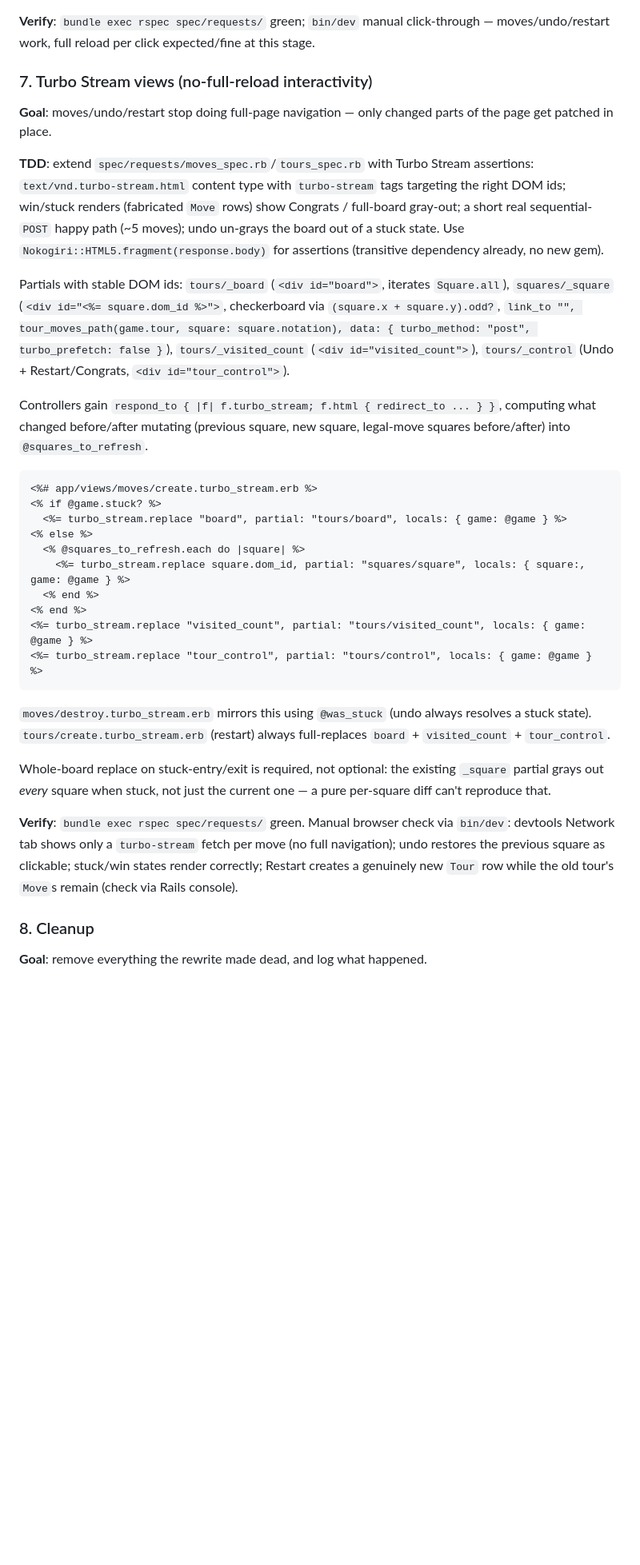
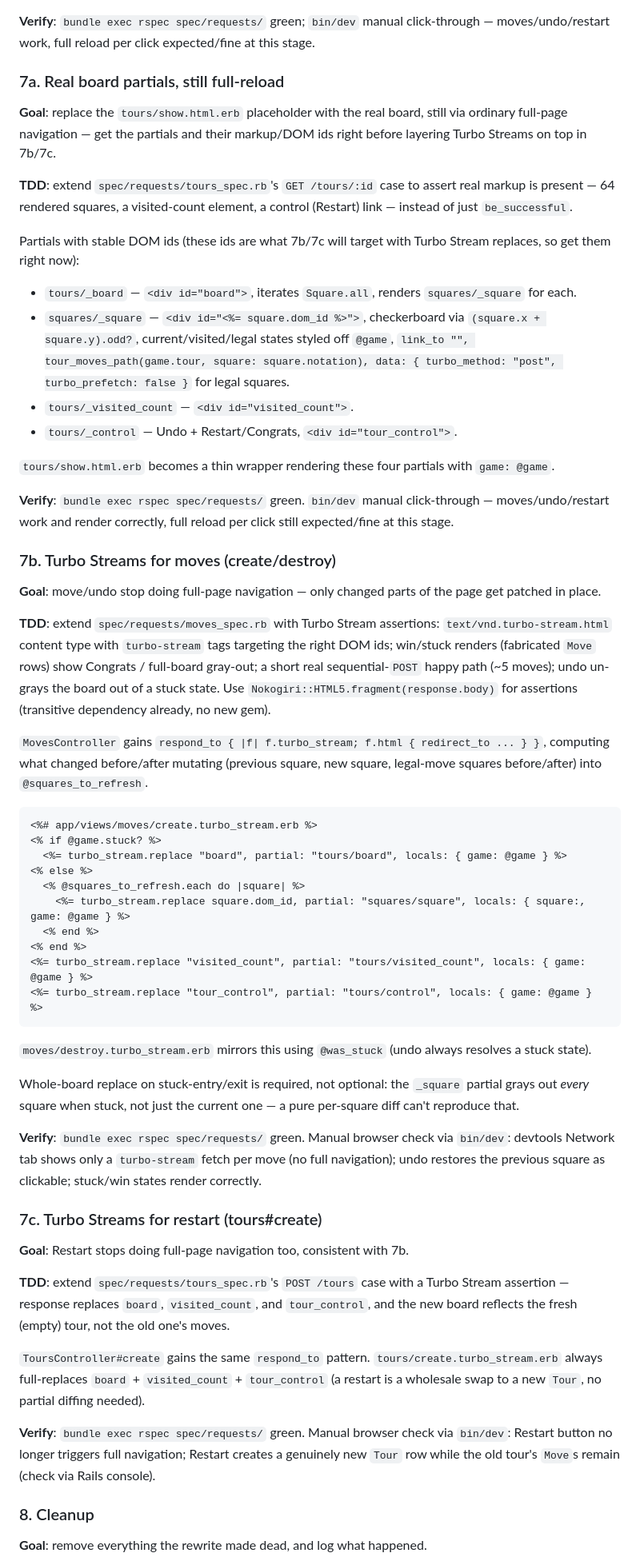
Before and after one commit to sharkby7e/knights_tour, a Markdown page: docs/PLAN.md, the part around one of its changes. Shown at 80% size. Drawn GitHub-style; blank space fills up the shorter version.

Commit message:
Split step 7 into 7a/7b/7c in the plan doc
Turbo Stream views was one big step covering partials, moves, and
restart all at once. Breaking it into checkpointed sub-steps: real
board partials first (still full-reload), then Turbo Streams for
moves, then Turbo Streams for restart.

````diff
--- a/docs/PLAN.md
+++ b/docs/PLAN.md
@@ -260,15 +262,29 @@ Views: a minimal `app/views/tours/show.html.erb` reusing the existing Tailwind g
 
 **Verify**: `bundle exec rspec spec/requests/` green; `bin/dev` manual click-through — moves/undo/restart work, full reload per click expected/fine at this stage.
 
-### 7. Turbo Stream views (no-full-reload interactivity)
+### 7a. Real board partials, still full-reload
 
-**Goal**: moves/undo/restart stop doing full-page navigation — only changed parts of the page get patched in place.
+**Goal**: replace the `tours/show.html.erb` placeholder with the real board, still via ordinary full-page navigation — get the partials and their markup/DOM ids right before layering Turbo Streams on top in 7b/7c.
 
-**TDD**: extend `spec/requests/moves_spec.rb`/`tours_spec.rb` with Turbo Stream assertions: `text/vnd.turbo-stream.html` content type with `turbo-stream` tags targeting the right DOM ids; win/stuck renders (fabricated `Move` rows) show Congrats / full-board gray-out; a short real sequential-`POST` happy path (~5 moves); undo un-grays the board out of a stuck state. Use `Nokogiri::HTML5.fragment(response.body)` for assertions (transitive dependency already, no new gem).
+**TDD**: extend `spec/requests/tours_spec.rb`'s `GET /tours/:id` case to assert real markup is present — 64 rendered squares, a visited-count element, a control (Restart) link — instead of just `be_successful`.
 
-Partials with stable DOM ids: `tours/_board` (`<div id="board">`, iterates `Square.all`), `squares/_square` (`<div id="<%= square.dom_id %>">`, checkerboard via `(square.x + square.y).odd?`, `link_to "", tour_moves_path(game.tour, square: square.notation), data: { turbo_method: "post", turbo_prefetch: false }`), `tours/_visited_count` (`<div id="visited_count">`), `tours/_control` (Undo + Restart/Congrats, `<div id="tour_control">`).
+Partials with stable DOM ids (these ids are what 7b/7c will target with Turbo Stream replaces, so get them right now):
+- `tours/_board` — `<div id="board">`, iterates `Square.all`, renders `squares/_square` for each.
+- `squares/_square` — `<div id="<%= square.dom_id %>">`, checkerboard via `(square.x + square.y).odd?`, current/visited/legal states styled off `@game`, `link_to "", tour_moves_path(game.tour, square: square.notation), data: { turbo_method: "post", turbo_prefetch: false }` for legal squares.
+- `tours/_visited_count` — `<div id="visited_count">`.
+- `tours/_control` — Undo + Restart/Congrats, `<div id="tour_control">`.
 
-Controllers gain `respond_to { |f| f.turbo_stream; f.html { redirect_to ... } }`, computing what changed before/after mutating (previous square, new square, legal-move squares before/after) into `@squares_to_refresh`.
+`tours/show.html.erb` becomes a thin wrapper rendering these four partials with `game: @game`.
+
+**Verify**: `bundle exec rspec spec/requests/` green. `bin/dev` manual click-through — moves/undo/restart work and render correctly, full reload per click still expected/fine at this stage.
+
+### 7b. Turbo Streams for moves (create/destroy)
+
+**Goal**: move/undo stop doing full-page navigation — only changed parts of the page get patched in place.
+
+**TDD**: extend `spec/requests/moves_spec.rb` with Turbo Stream assertions: `text/vnd.turbo-stream.html` content type with `turbo-stream` tags targeting the right DOM ids; win/stuck renders (fabricated `Move` rows) show Congrats / full-board gray-out; a short real sequential-`POST` happy path (~5 moves); undo un-grays the board out of a stuck state. Use `Nokogiri::HTML5.fragment(response.body)` for assertions (transitive dependency already, no new gem).
+
+`MovesController` gains `respond_to { |f| f.turbo_stream; f.html { redirect_to ... } }`, computing what changed before/after mutating (previous square, new square, legal-move squares before/after) into `@squares_to_refresh`.
 
 ```erb
 <%# app/views/moves/create.turbo_stream.erb %>
@@ -283,11 +299,21 @@ Controllers gain `respond_to { |f| f.turbo_stream; f.html { redirect_to ... } }`
 <%= turbo_stream.replace "tour_control", partial: "tours/control", locals: { game: @game } %>
 ```
 
-`moves/destroy.turbo_stream.erb` mirrors this using `@was_stuck` (undo always resolves a stuck state). `tours/create.turbo_stream.erb` (restart) always full-replaces `board` + `visited_count` + `tour_control`.
+`moves/destroy.turbo_stream.erb` mirrors this using `@was_stuck` (undo always resolves a stuck state).
 
-Whole-board replace on stuck-entry/exit is required, not optional: the existing `_square` partial grays out *every* square when stuck, not just the current one — a pure per-square diff can't reproduce that.
+Whole-board replace on stuck-entry/exit is required, not optional: the `_square` partial grays out *every* square when stuck, not just the current one — a pure per-square diff can't reproduce that.
 
-**Verify**: `bundle exec rspec spec/requests/` green. Manual browser check via `bin/dev`: devtools Network tab shows only a `turbo-stream` fetch per move (no full navigation); undo restores the previous square as clickable; stuck/win states render correctly; Restart creates a genuinely new `Tour` row while the old tour's `Move`s remain (check via Rails console).
+**Verify**: `bundle exec rspec spec/requests/` green. Manual browser check via `bin/dev`: devtools Network tab shows only a `turbo-stream` fetch per move (no full navigation); undo restores the previous square as clickable; stuck/win states render correctly.
+
+### 7c. Turbo Streams for restart (tours#create)
+
+**Goal**: Restart stops doing full-page navigation too, consistent with 7b.
+
+**TDD**: extend `spec/requests/tours_spec.rb`'s `POST /tours` case with a Turbo Stream assertion — response replaces `board`, `visited_count`, and `tour_control`, and the new board reflects the fresh (empty) tour, not the old one's moves.
+
+`ToursController#create` gains the same `respond_to` pattern. `tours/create.turbo_stream.erb` always full-replaces `board` + `visited_count` + `tour_control` (a restart is a wholesale swap to a new `Tour`, no partial diffing needed).
+
+**Verify**: `bundle exec rspec spec/requests/` green. Manual browser check via `bin/dev`: Restart button no longer triggers full navigation; Restart creates a genuinely new `Tour` row while the old tour's `Move`s remain (check via Rails console).
 
 ### 8. Cleanup
 
````
Also changed, not shown: other parts of docs/PLAN.md (+3 -1 lines).
